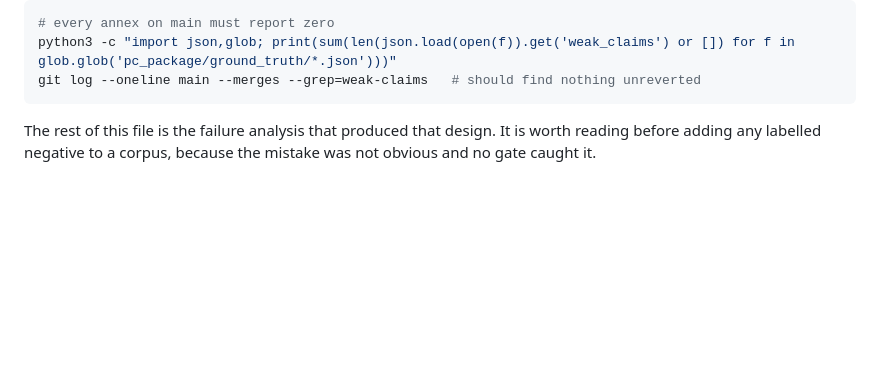
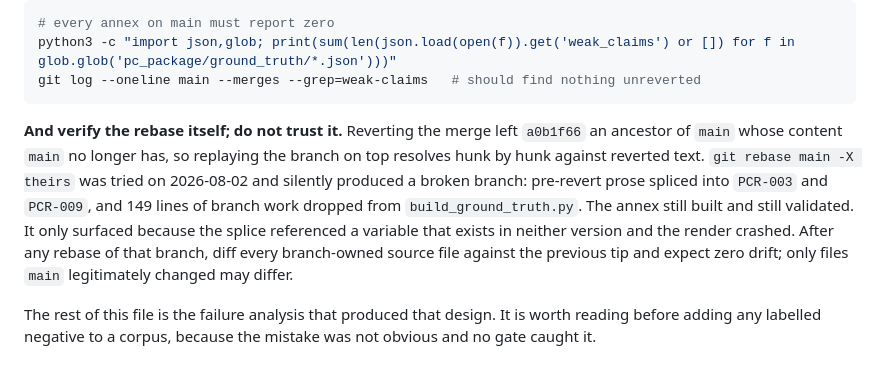
Before and after one commit to MoritzImendoerffer/synthetic_data, a Markdown page: authoring/WEAK_CLAIMS.md, the part around the change. Drawn GitHub-style; blank space fills up the shorter version.

Commit message:
Record that rebasing the weak-claims branch needs verifying, not trusting
Reverting PR #6 left a0b1f66 an ancestor of main whose content main no longer has, so
replaying feature/weak-claims-via-brief on top resolves hunk by hunk against reverted
text. `git rebase main -X theirs` silently produced a broken branch: pre-revert prose
spliced into PCR-003 and PCR-009, and 149 lines of branch work dropped from
build_ground_truth.py. Every gate stayed green -- the annex built and validated -- and it
surfaced only because the splice happened to reference a variable defined in neither
version, so the render crashed.

The integration rule in this file already said rebase rather than merge. It now also says
to diff the result against the previous branch tip afterwards.

Co-Authored-By: Claude Opus 5 <noreply@anthropic.com>

````diff
--- a/authoring/WEAK_CLAIMS.md
+++ b/authoring/WEAK_CLAIMS.md
@@ -27,6 +27,16 @@ Two cheap ways to check `main` is clean, since nothing in the text will tell you
 python3 -c "import json,glob; print(sum(len(json.load(open(f)).get('weak_claims') or []) for f in glob.glob('pc_package/ground_truth/*.json')))"
 git log --oneline main --merges --grep=weak-claims   # should find nothing unreverted
 ```
+
+**And verify the rebase itself; do not trust it.** Reverting the merge left `a0b1f66` an
+ancestor of `main` whose content `main` no longer has, so replaying the branch on top
+resolves hunk by hunk against reverted text. `git rebase main -X theirs` was tried on
+2026-08-02 and silently produced a broken branch: pre-revert prose spliced into `PCR-003`
+and `PCR-009`, and 149 lines of branch work dropped from `build_ground_truth.py`. The annex
+still built and still validated. It only surfaced because the splice referenced a variable
+that exists in neither version and the render crashed. After any rebase of that branch,
+diff every branch-owned source file against the previous tip and expect zero drift; only
+files `main` legitimately changed may differ.
 
 The rest of this file is the failure analysis that produced that design. It is worth reading
 before adding any labelled negative to a corpus, because the mistake was not obvious and no
````
